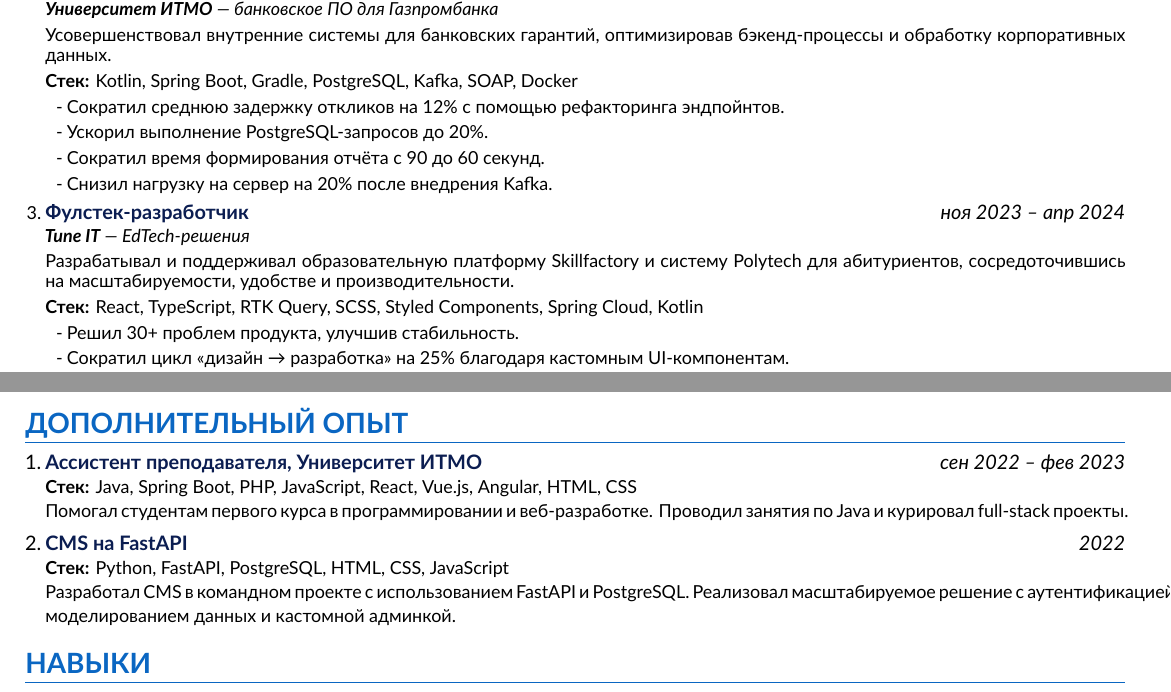
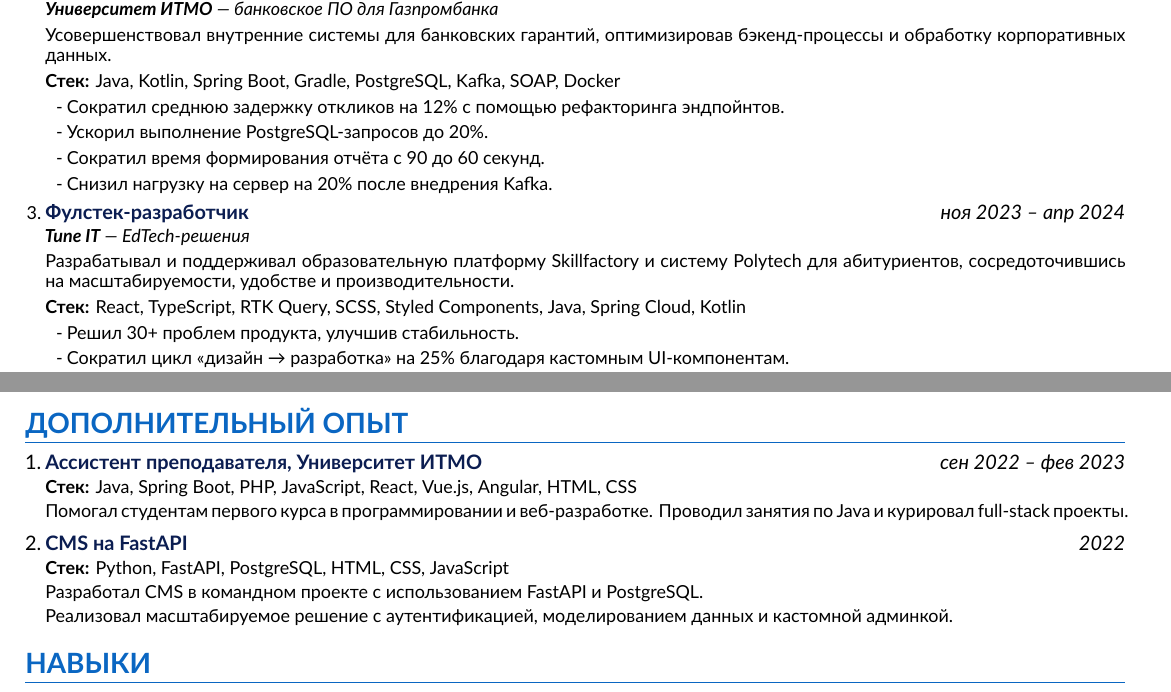
Before and after one commit to semwett0301/semwett0301, a LaTeX CV (Full-stack/full-stack-short-russian.tex): two parts of pages 1 and 2 of 2, joined at a grey line, cut so that both start at the same text. Compiled offline with XeLaTeX.

Commit message:
fix: add Java

```diff
--- a/Full-stack/full-stack-short-russian.tex
+++ b/Full-stack/full-stack-short-russian.tex
@@ -129,7 +129,7 @@
   \item \normalsize{\textbf{\color{darkblue} Бэкенд-разработчик} \hfill \textit{июль 2024 -- фев 2025}} \\ [0.5mm]
   \small{\textit{\textbf{Университет ИТМО} --- банковское ПО для Газпромбанка}} \\ [1mm]
   \small{Усовершенствовал внутренние системы для банковских гарантий, оптимизировав бэкенд-процессы и обработку корпоративных данных.} \\ [1mm]
-  {\small \textbf{Стек:} Kotlin, Spring Boot, Gradle, PostgreSQL, Kafka, SOAP, Docker}
+  {\small \textbf{Стек:} Java, Kotlin, Spring Boot, Gradle, PostgreSQL, Kafka, SOAP, Docker}
   {\small
     \vspace{-0.5mm}
     \begin{itemize}[leftmargin=1.2em, itemsep=0.1em, topsep=0pt, partopsep=0pt]
@@ -143,7 +143,7 @@
   \item \normalsize{\textbf{\color{darkblue} Фулстек-разработчик} \hfill \textit{ноя 2023 -- апр 2024}} \\ [0.5mm]
   \small{\textit{\textbf{Tune IT} --- EdTech-решения}} \\ [1mm]
   \small{Разрабатывал и поддерживал образовательную платформу Skillfactory и систему Polytech для абитуриентов, сосредоточившись на масштабируемости, удобстве и производительности.} \\ [1mm]
-  {\small \textbf{Стек:} React, TypeScript, RTK Query, SCSS, Styled Components, Spring Cloud, Kotlin}
+  {\small \textbf{Стек:} React, TypeScript, RTK Query, SCSS, Styled Components, Java, Spring Cloud, Kotlin}
   {\small
     \vspace{-0.5mm}
     \begin{itemize}[leftmargin=1.2em, itemsep=0.1em, topsep=0pt, partopsep=0pt]
@@ -190,7 +190,7 @@
 
   \item \normalsize{\textbf{\color{darkblue} CMS на FastAPI}} \hfill \textit{2022} \\
    {\small \textbf{Стек:} Python, FastAPI, PostgreSQL, HTML, CSS, JavaScript \\
-  Разработал CMS в командном проекте с использованием FastAPI и PostgreSQL. Реализовал масштабируемое решение с аутентификацией, моделированием данных и кастомной админкой.}
+  Разработал CMS в командном проекте с использованием FastAPI и PostgreSQL.\\Реализовал масштабируемое решение с аутентификацией, моделированием данных и кастомной админкой.}
 \end{enumerate}
 
 \vspace{-1em}
```
Also changed, not shown: Full-stack/full-stack-short.tex (+2 -2 lines), Full-stack/full-stack.tex (+2 -2 lines), Full-stack/Mokrov_Simon_Fullstack_CV.pdf, Full-stack/Mokrov_Simon_Fullstack_Russian_CV.pdf, Full-stack/Mokrov_Simon_Fullstack_short_CV.pdf, 2 other files.
